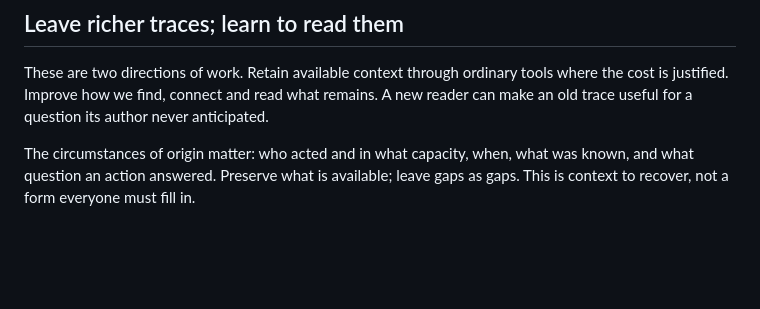
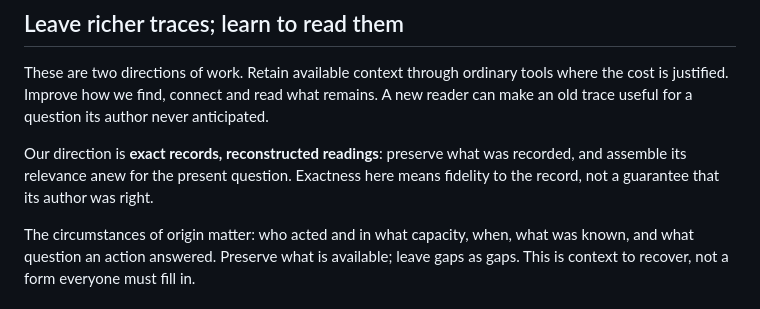
Before and after one commit to cog-astra/memory-happens, a Markdown page: VISION.md, the part around the change. Drawn GitHub-style; blank space fills up the shorter version.

Commit message:
Name the distinction between exact records and reconstructed readings

```diff
--- a/VISION.md
+++ b/VISION.md
@@ -18,6 +18,10 @@ these principles through examples.
 These are two directions of work. Retain available context through ordinary tools
 where the cost is justified. Improve how we find, connect and read what remains.
 A new reader can make an old trace useful for a question its author never anticipated.
+
+Our direction is **exact records, reconstructed readings**: preserve what was
+recorded, and assemble its relevance anew for the present question. Exactness here
+means fidelity to the record, not a guarantee that its author was right.
 
 The circumstances of origin matter: who acted and in what capacity, when, what
 was known, and what question an action answered. Preserve what is available;
```
